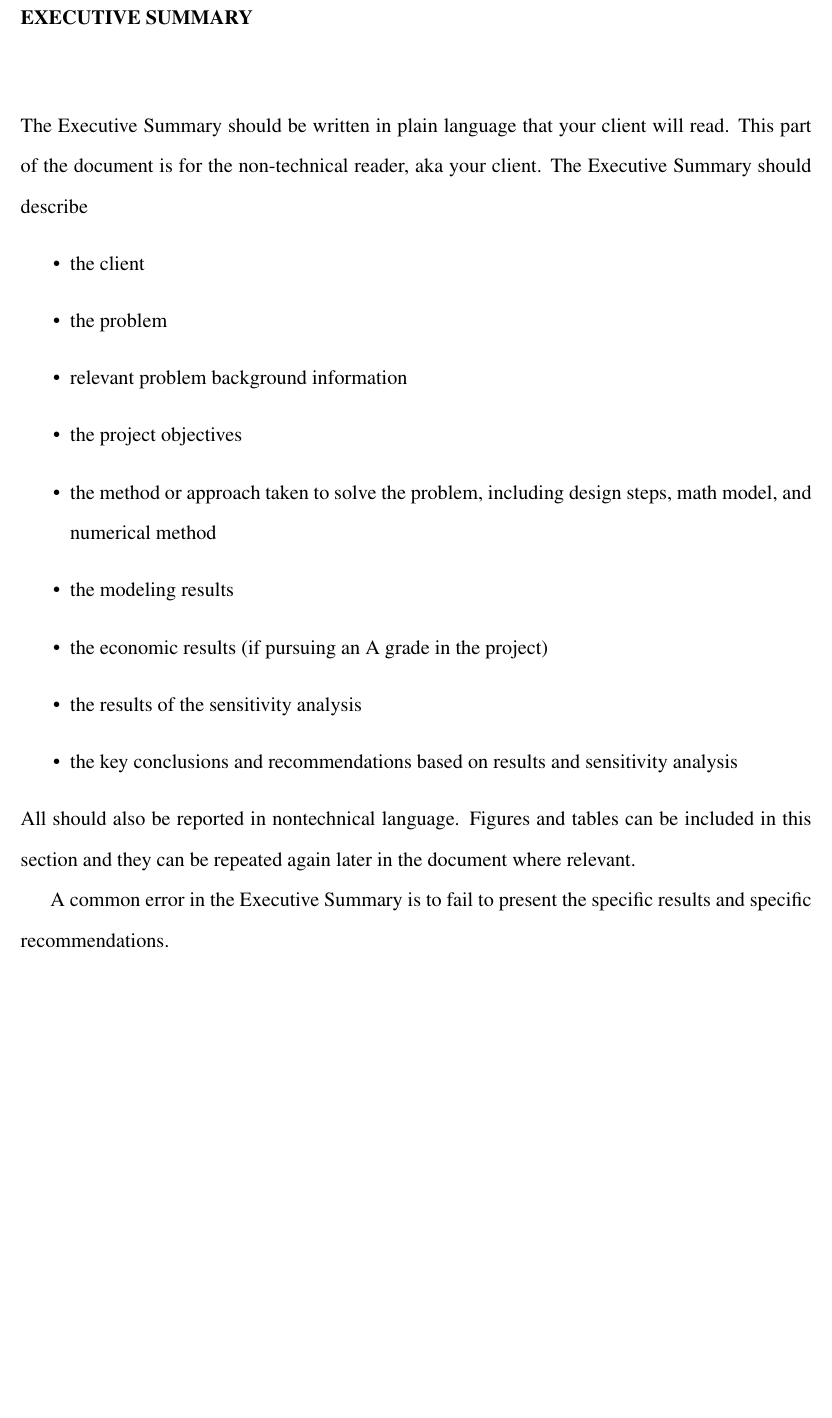
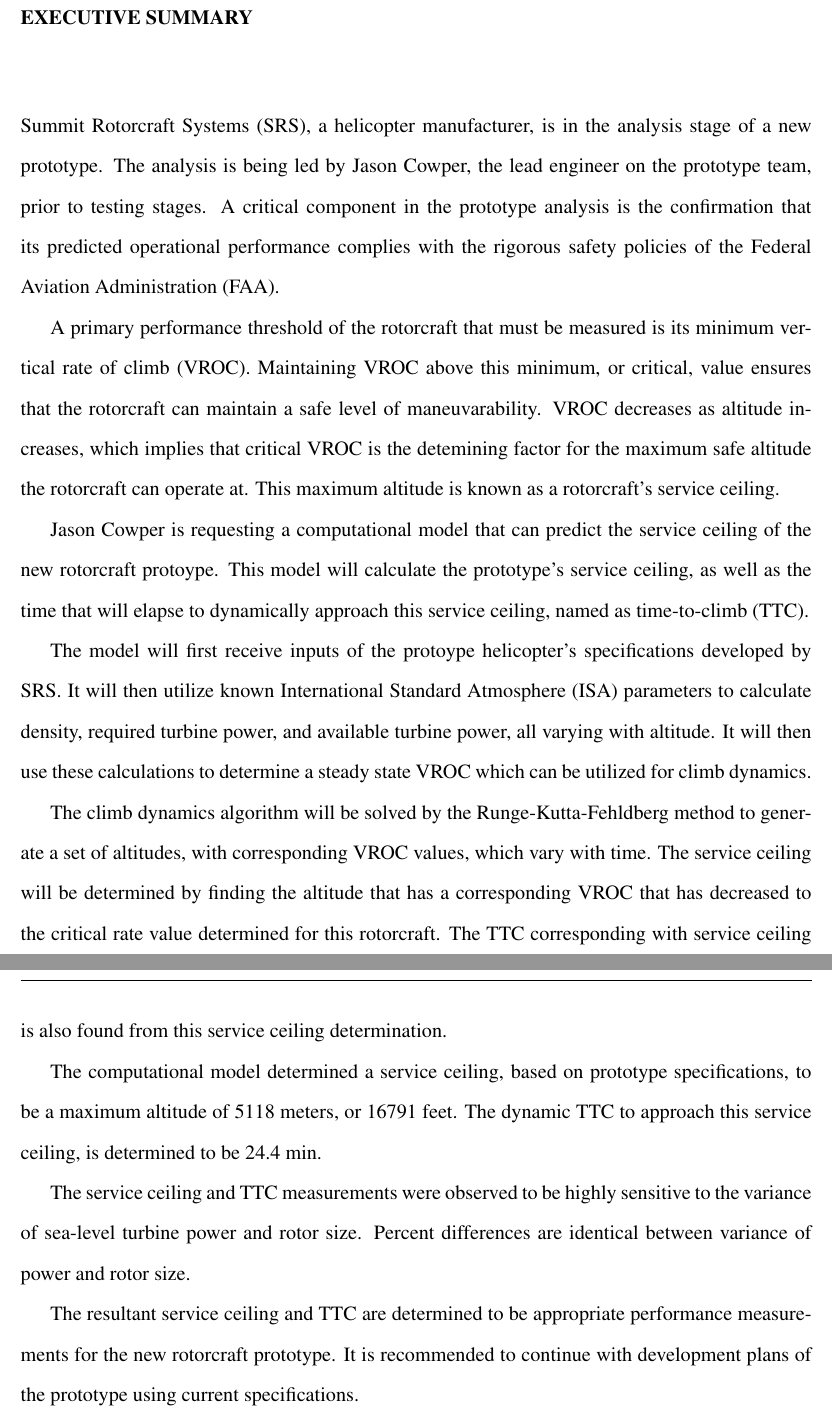
Before and after one commit to jcooper15/Service_Ceiling_TTC_Algorithm, a LaTeX thesis (main.tex): part of page 9 of 56 before the commit and two parts of pages 9 and 10 of 57 after it, the two joined at a grey line, cut so that both start at the same text, the shorter picture padded with empty space. Compiled offline with pdfLaTeX.

Commit message:
executive summary

```diff
--- a/main.tex
+++ b/main.tex
@@ -209,21 +209,38 @@
 % Please include an Executive Summary for your final project:
 \chapter*{Executive Summary}
 \addcontentsline{toc}{section}{Executive Summary}
-The Executive Summary  should be written in plain language that your client will read.  This part of the document is for the non-technical reader, aka your client. The Executive Summary should describe
-\begin{itemize}
-    \item the client
-    \item the problem
-    \item relevant problem background information
-    \item the project objectives
-    \item the method or approach taken to solve the problem, including design steps, math model, and numerical method
-    \item the modeling results
-    \item the economic results (if pursuing an A grade in the project)
-    \item the results of the sensitivity analysis
-    \item the key conclusions and recommendations based on results and sensitivity analysis
-\end{itemize}
-All should also be reported in nontechnical language.  Figures and tables can be included in this section and they can be repeated again later in the document where relevant.
 
-A common error in the Executive Summary is to fail to present the specific results and specific recommendations.
+Summit Rotorcraft Systems (SRS), a helicopter manufacturer, is in the analysis stage of a new prototype. The analysis is being led by Jason Cowper,
+the lead engineer on the prototype team, prior to testing stages. A critical component in the prototype analysis is the confirmation that its
+predicted operational performance complies with the rigorous safety policies of the Federal Aviation Administration (FAA).
+
+A primary performance threshold of the rotorcraft that must be measured is its minimum vertical rate of climb (VROC). Maintaining VROC above
+this minimum, or critical, value ensures that the rotorcraft can maintain a safe level of maneuvarability. VROC decreases as altitude
+increases, which implies that critical VROC is the detemining factor for the maximum safe altitude the rotorcraft can operate at. This
+maximum altitude is known as a rotorcraft's service ceiling.
+
+Jason Cowper is requesting a computational model that can predict the service ceiling of the new rotorcraft protoype. This model will
+calculate the prototype's service ceiling, as well as the time that will elapse to dynamically approach this service ceiling, named as
+time-to-climb (TTC).
+
+The model will first receive inputs of the protoype helicopter's specifications developed by SRS. It will then utilize known International
+Standard Atmosphere (ISA) parameters to calculate density, required turbine power, and available turbine power, all varying with altitude.
+It will then use these calculations to determine a steady state VROC which can be utilized for climb dynamics.
+
+The climb dynamics algorithm will be solved by the Runge-Kutta-Fehldberg method to generate a set of altitudes, with corresponding
+VROC values, which vary with time. The service ceiling will be determined by finding the altitude that has a corresponding VROC that has
+decreased to the critical rate value determined for this rotorcraft. The TTC corresponding with service ceiling is also found from this
+service ceiling determination.
+
+The computational model determined a service ceiling, based on prototype specifications, to be a maximum altitude of 5118 meters, or 16791 feet.
+The dynamic TTC to approach this service ceiling, is determined to be 24.4 min.
+
+The service ceiling and TTC measurements were observed to be highly sensitive to the variance of sea-level turbine power and rotor size.
+Percent differences are identical between variance of power and rotor size.
+
+The resultant service ceiling and TTC are determined to be appropriate performance measurements for the new rotorcraft prototype. It is
+recommended to continue with development plans of the prototype using current specifications.
+
 
 \newpage
 % optional: You could include an Acknowledgements section where you acknowledge those that have assisted you.
```
Also changed, not shown: main.tex (2 more changed lines).
